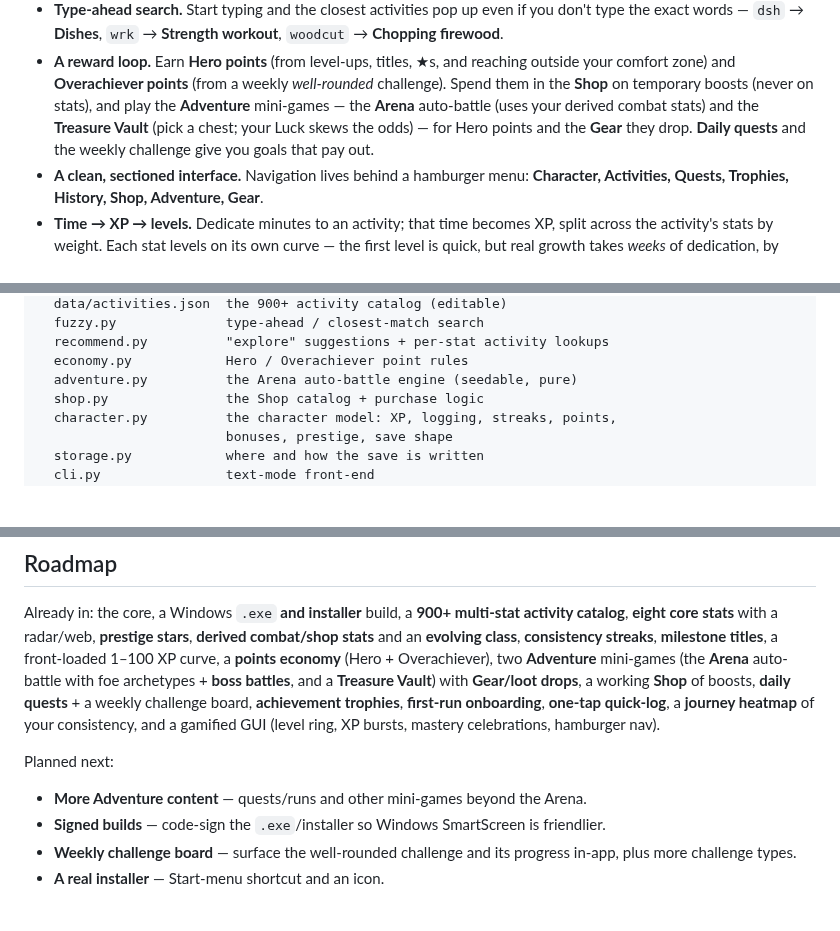
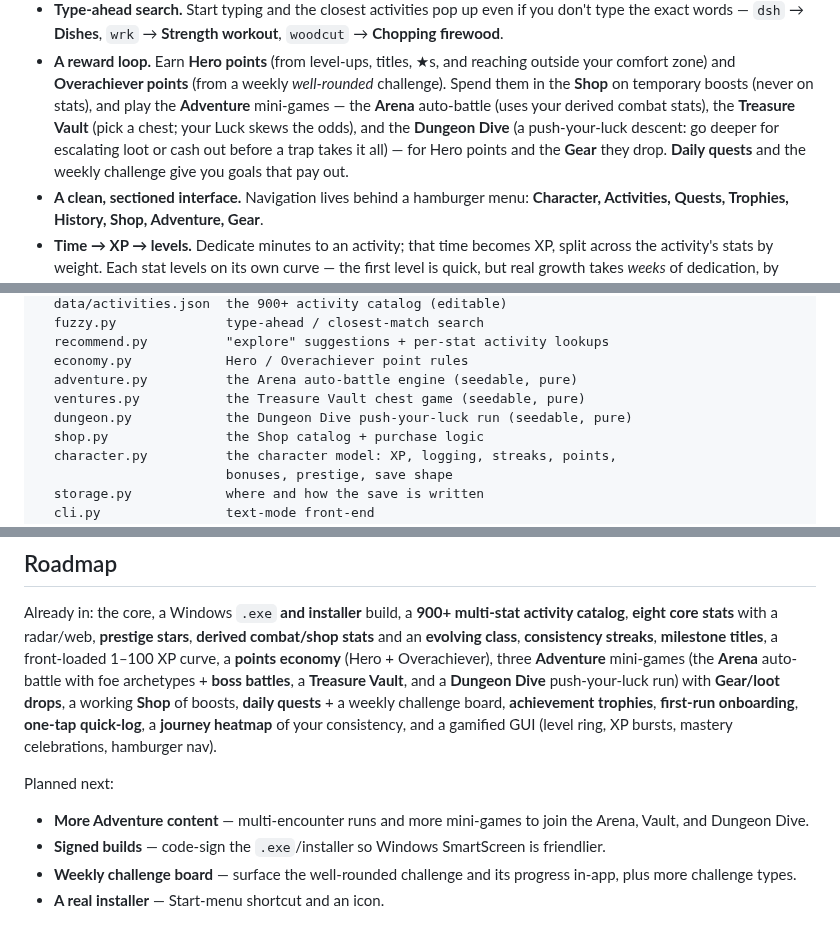
Before and after one commit to PainHog/RPGLIFER, a Markdown page: README.md, 3 parts joined by grey strips. Drawn GitHub-style; blank space fills up the shorter version.

```diff
--- a/README.md
+++ b/README.md
@@ -46,9 +46,11 @@ nothing but lift weights? You'll be a walking pile of **Strength** with a
   reaching outside your comfort zone) and **Overachiever points** (from a weekly
   *well-rounded* challenge). Spend them in the **Shop** on temporary boosts
   (never on stats), and play the **Adventure** mini-games — the **Arena**
-  auto-battle (uses your derived combat stats) and the **Treasure Vault** (pick a
-  chest; your Luck skews the odds) — for Hero points and the **Gear** they drop.
-  **Daily quests** and the weekly challenge give you goals that pay out.
+  auto-battle (uses your derived combat stats), the **Treasure Vault** (pick a
+  chest; your Luck skews the odds), and the **Dungeon Dive** (a push-your-luck
+  descent: go deeper for escalating loot or cash out before a trap takes it
+  all) — for Hero points and the **Gear** they drop. **Daily quests** and the
+  weekly challenge give you goals that pay out.
 - **A clean, sectioned interface.** Navigation lives behind a hamburger menu:
   **Character, Activities, Quests, Trophies, History, Shop, Adventure, Gear**.
 - **Time → XP → levels.** Dedicate minutes to an activity; that time becomes XP,
@@ -208,6 +213,8 @@ rpglifer/
   recommend.py          "explore" suggestions + per-stat activity lookups
   economy.py            Hero / Overachiever point rules
   adventure.py          the Arena auto-battle engine (seedable, pure)
+  ventures.py           the Treasure Vault chest game (seedable, pure)
+  dungeon.py            the Dungeon Dive push-your-luck run (seedable, pure)
   shop.py               the Shop catalog + purchase logic
   character.py          the character model: XP, logging, streaks, points,
                         bonuses, prestige, save shape
@@ -237,17 +244,18 @@ Already in: the core, a Windows `.exe` **and installer** build, a **900+ multi-s
 catalog**, **eight core stats** with a radar/web, **prestige stars**, **derived
 combat/shop stats** and an **evolving class**, **consistency streaks**,
 **milestone titles**, a front-loaded 1–100 XP curve, a **points economy**
-(Hero + Overachiever), two **Adventure** mini-games (the **Arena** auto-battle
-with foe archetypes + **boss battles**, and a **Treasure Vault**) with
-**Gear/loot drops**, a working **Shop** of boosts, **daily quests** + a weekly
-challenge board,
+(Hero + Overachiever), three **Adventure** mini-games (the **Arena** auto-battle
+with foe archetypes + **boss battles**, a **Treasure Vault**, and a
+**Dungeon Dive** push-your-luck run) with **Gear/loot drops**, a working
+**Shop** of boosts, **daily quests** + a weekly challenge board,
 **achievement trophies**, **first-run onboarding**, **one-tap quick-log**, a
 **journey heatmap** of your consistency, and a gamified GUI (level ring, XP
 bursts, mastery celebrations, hamburger nav).
 
 Planned next:
 
-- **More Adventure content** — quests/runs and other mini-games beyond the Arena.
+- **More Adventure content** — multi-encounter runs and more mini-games to join
+  the Arena, Vault, and Dungeon Dive.
 - **Signed builds** — code-sign the `.exe`/installer so Windows SmartScreen is
   friendlier.
 - **Weekly challenge board** — surface the well-rounded challenge and its
```
Also changed, not shown: other parts of README.md (+3 -0 lines), docs/dungeon.png (added), 4 other files.
